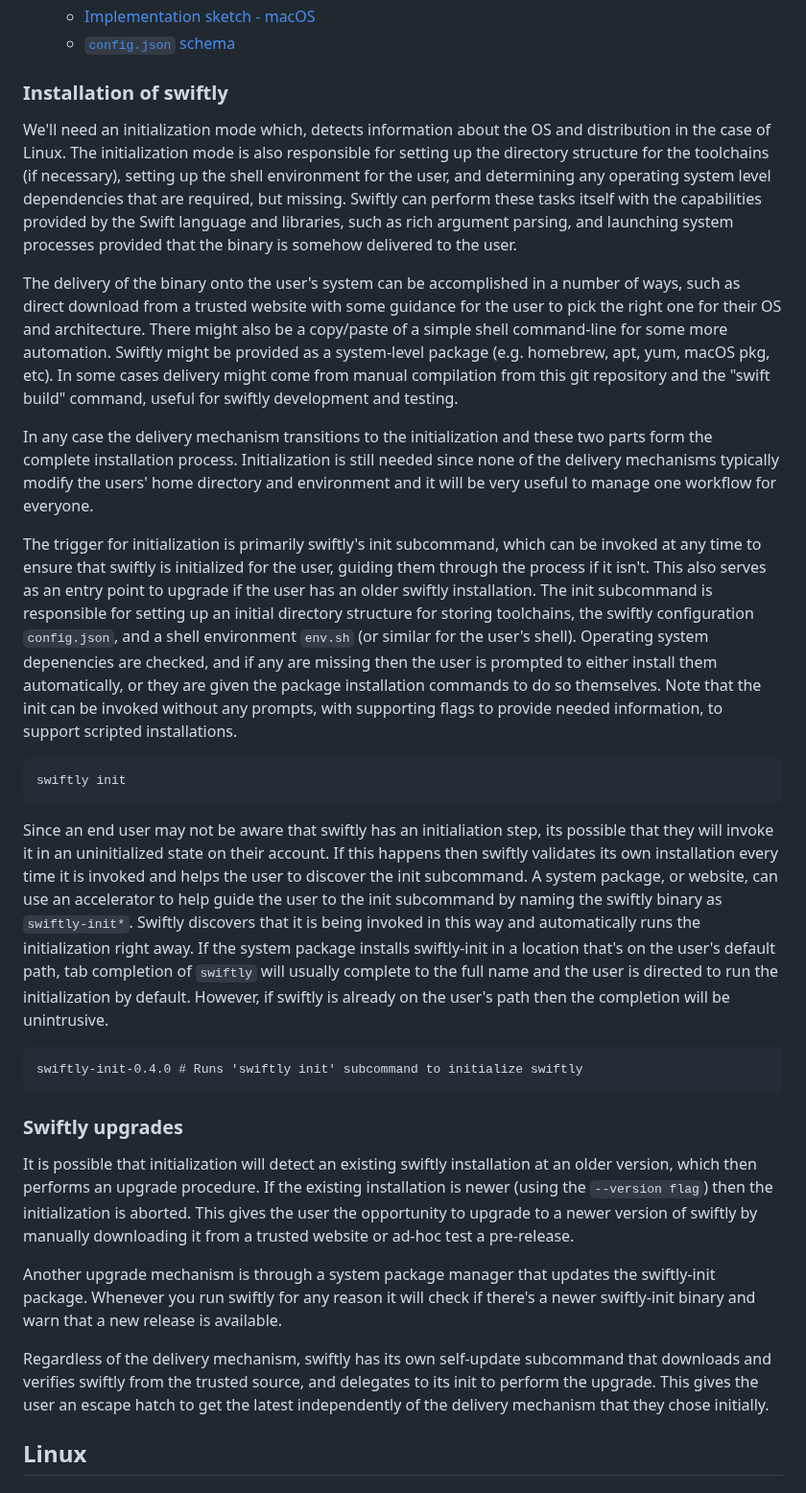
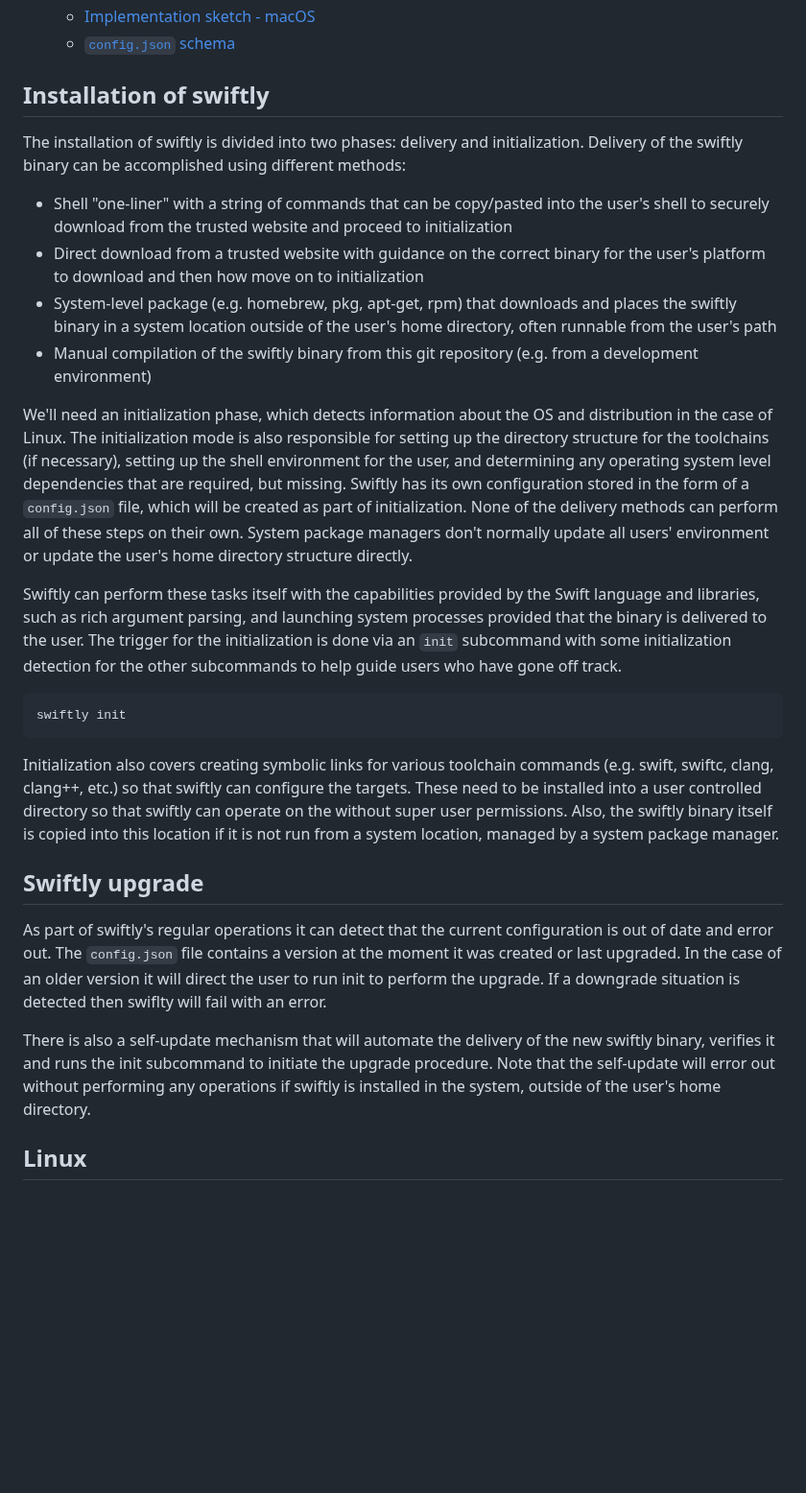
Before and after one commit to swiftlang/swiftly, a Markdown page: DESIGN.md, the part around the change. Shown at 96% size. GitHub-like rendering; blank space fills up the shorter version.

Commit message:
Design rework based on feedback, removing the swiftly-init accelerator entirely
Describe in more detail the anticipated delivery methods

````diff
--- a/DESIGN.md
+++ b/DESIGN.md
@@ -19,33 +19,30 @@ This document contains the high level design of swiftly. Not all features have b
   - [Implementation sketch - macOS](#implementation-sketch---macos)
   - [`config.json` schema](#configjson-schema)
 
-### Installation of swiftly
+## Installation of swiftly
 
-We'll need an initialization mode which, detects information about the OS and distribution in the case of Linux. The initialization mode is also responsible for setting up the directory structure for the toolchains (if necessary), setting up the shell environment for the user, and determining any operating system level dependencies that are required, but missing. Swiftly can perform these tasks itself with the capabilities provided by the Swift language and libraries, such as rich argument parsing, and launching system processes provided that the binary is somehow delivered to the user.
+The installation of swiftly is divided into two phases: delivery and initialization. Delivery of the swiftly binary can be accomplished using different methods:
 
-The delivery of the binary onto the user's system can be accomplished in a number of ways, such as direct download from a trusted website with some guidance for the user to pick the right one for their OS and architecture. There might also be a copy/paste of a simple shell command-line for some more automation. Swiftly might be provided as a system-level package (e.g. homebrew, apt, yum, macOS pkg, etc). In some cases delivery might come from manual compilation from this git repository and the "swift build" command, useful for swiftly development and testing.
+* Shell "one-liner" with a string of commands that can be copy/pasted into the user's shell to securely download from the trusted website and proceed to initialization
+* Direct download from a trusted website with guidance on the correct binary for the user's platform to download and then how move on to initialization
+* System-level package (e.g. homebrew, pkg, apt-get, rpm) that downloads and places the swiftly binary in a system location outside of the user's home directory, often runnable from the user's path
+* Manual compilation of the swiftly binary from this git repository (e.g. from a development environment)
 
-In any case the delivery mechanism transitions to the initialization and these two parts form the complete installation process. Initialization is still needed since none of the delivery mechanisms typically modify the users' home directory and environment and it will be very useful to manage one workflow for everyone.
+We'll need an initialization phase, which detects information about the OS and distribution in the case of Linux. The initialization mode is also responsible for setting up the directory structure for the toolchains (if necessary), setting up the shell environment for the user, and determining any operating system level dependencies that are required, but missing. Swiftly has its own configuration stored in the form of a `config.json` file, which will be created as part of initialization. None of the delivery methods can perform all of these steps on their own. System package managers don't normally update all users' environment or update the user's home directory structure directly.
 
-The trigger for initialization is primarily swiftly's init subcommand, which can be invoked at any time to ensure that swiftly is initialized for the user, guiding them through the process if it isn't. This also serves as an entry point to upgrade if the user has an older swiftly installation. The init subcommand is responsible for setting up an initial directory structure for storing toolchains, the swiftly configuration `config.json`, and a shell environment `env.sh` (or similar for the user's shell). Operating system depenencies are checked, and if any are missing then the user is prompted to either install them automatically, or they are given the package installation commands to do so themselves. Note that the init can be invoked without any prompts, with supporting flags to provide needed information, to support scripted installations.
+Swiftly can perform these tasks itself with the capabilities provided by the Swift language and libraries, such as rich argument parsing, and launching system processes provided that the binary is delivered to the user. The trigger for the initialization is done via an `init` subcommand with some initialization detection for the other subcommands to help guide users who have gone off track.
 
 ```
 swiftly init
 ```
 
-Since an end user may not be aware that swiftly has an initialiation step, its possible that they will invoke it in an uninitialized state on their account. If this happens then swiftly validates its own installation every time it is invoked and helps the user to discover the init subcommand. A system package, or website, can use an accelerator to help guide the user to the init subcommand by naming the swiftly binary as `swiftly-init*`. Swiftly discovers that it is being invoked in this way and automatically runs the initialization right away. If the system package installs swiftly-init in a location that's on the user's default path, tab completion of `swiftly` will usually complete to the full name and the user is directed to run the initialization by default. However, if swiftly is already on the user's path then the completion will be unintrusive.
+Initialization also covers creating symbolic links for various toolchain commands (e.g. swift, swiftc, clang, clang++, etc.) so that swiftly can configure the targets. These need to be installed into a user controlled directory so that swiftly can operate on the without super user permissions. Also, the swiftly binary itself is copied into this location if it is not run from a system location, managed by a system package manager.
 
-```
-swiftly-init-0.4.0 # Runs 'swiftly init' subcommand to initialize swiftly
-```
+## Swiftly upgrade
 
-### Swiftly upgrades
+As part of swiftly's regular operations it can detect that the current configuration is out of date and error out. The `config.json` file contains a version at the moment it was created or last upgraded. In the case of an older version it will direct the user to run init to perform the upgrade. If a downgrade situation is detected then swiflty will fail with an error.
 
-It is possible that initialization will detect an existing swiftly installation at an older version, which then performs an upgrade procedure. If the existing installation is newer (using the `--version flag`) then the initialization is aborted. This gives the user the opportunity to upgrade to a newer version of swiftly by manually downloading it from a trusted website or ad-hoc test a pre-release.
-
-Another upgrade mechanism is through a system package manager that updates the swiftly-init package. Whenever you run swiftly for any reason it will check if there's a newer swiftly-init binary and warn that a new release is available.
-
-Regardless of the delivery mechanism, swiftly has its own self-update subcommand that downloads and verifies swiftly from the trusted source, and delegates to its init to perform the upgrade. This gives the user an escape hatch to get the latest independently of the delivery mechanism that they chose initially.
+There is also a self-update mechanism that will automate the delivery of the new swiftly binary, verifies it and runs the init subcommand to initiate the upgrade procedure. Note that the self-update will error out without performing any operations if swiftly is installed in the system, outside of the user's home directory.
 
 ## Linux
 
````
